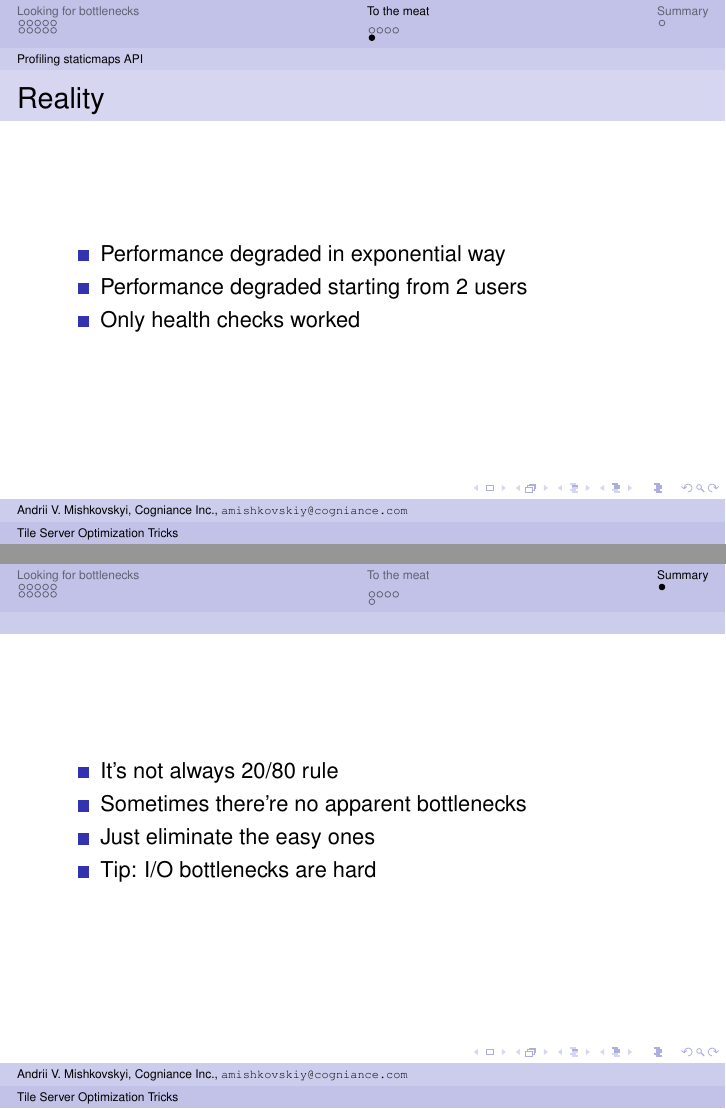
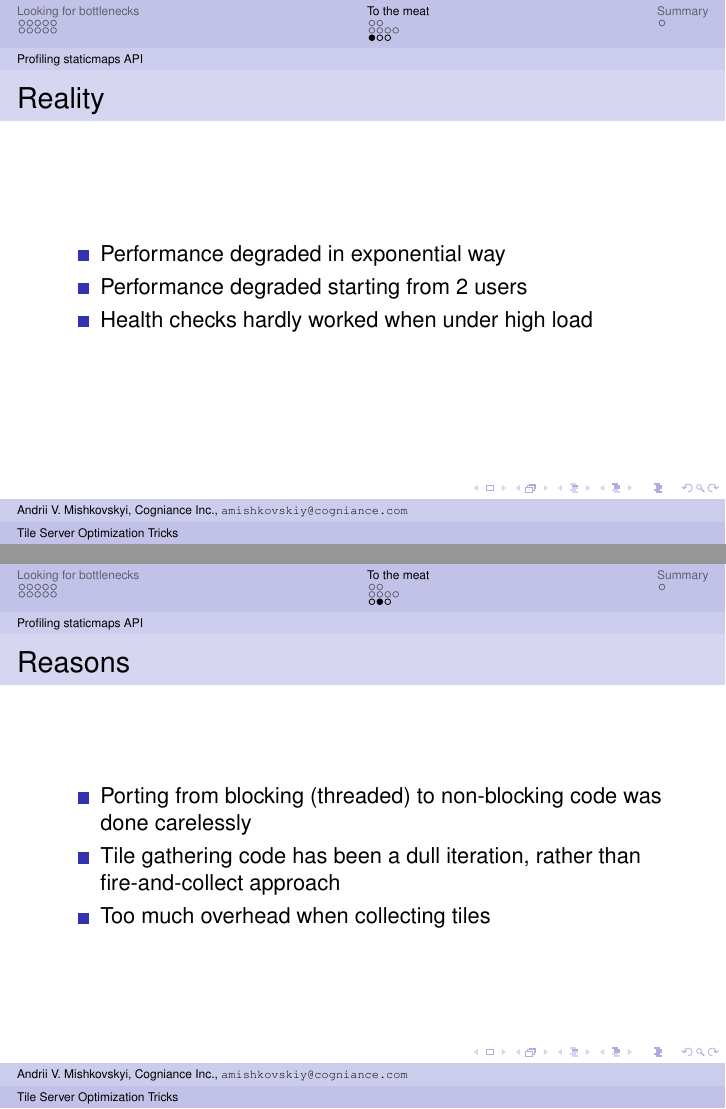
Before and after one commit to mishok13/writings, LaTeX slides (techtalks/tile-server-optimization-tricks.tex): pages 17 and 18 of 18 before the commit and pages 19 and 20 of 22 after it, joined at a grey line. Compiled offline with pdfLaTeX.

Commit message:
This is done

```diff
--- a/techtalks/tile-server-optimization-tricks.tex
+++ b/techtalks/tile-server-optimization-tricks.tex
@@ -178,7 +195,24 @@
   \begin{itemize}
   \item Performance degraded in exponential way
   \item Performance degraded starting from 2 users
-  \item Only health checks worked
+  \item Health checks hardly worked when under high load
+  \end{itemize}
+\end{frame}
+
+\begin{frame}{Reasons}
+  \begin{itemize}
+  \item Porting from blocking (threaded) to non-blocking code was done carelessly
+  \item Tile gathering code has been a dull iteration, rather than fire-and-collect approach
+  \item Too much overhead when collecting tiles
+  \end{itemize}
+\end{frame}
+
+\begin{frame}{Staticmaps optimization summary}
+  \begin{itemize}
+  \item All blocking code has been rewritten from scratch
+  \item Overhead been eliminated by localizing gathering of tiles
+  \item In-code documentation appeared (it appears quite important when rewriting from scratch)
+  \item Happy Jim
   \end{itemize}
 \end{frame}
 
@@ -186,9 +220,9 @@
 
 \begin{frame}{}
   \begin{itemize}
-  \item It's not always 20/80 rule
+  \item It's not always about 20/80 rule
   \item Sometimes there're no apparent bottlenecks
-  \item Just eliminate the easy ones
+  \item Optimizing one by one is OK, but priorities should be set
   \item Tip: I/O bottlenecks are hard
   \end{itemize}
 \end{frame}
```
Also changed, not shown: techtalks/tile-server-optimization-tricks.tex (17 more changed lines).
